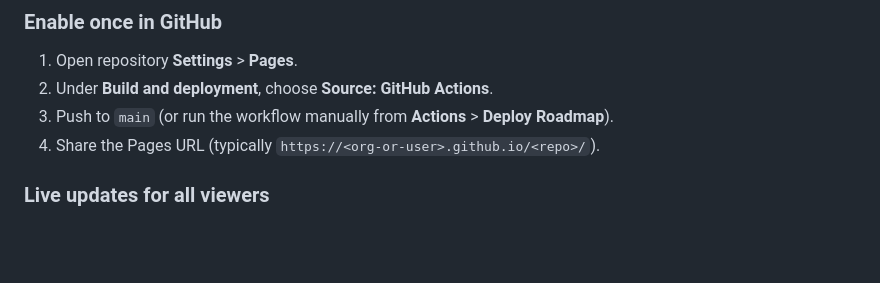
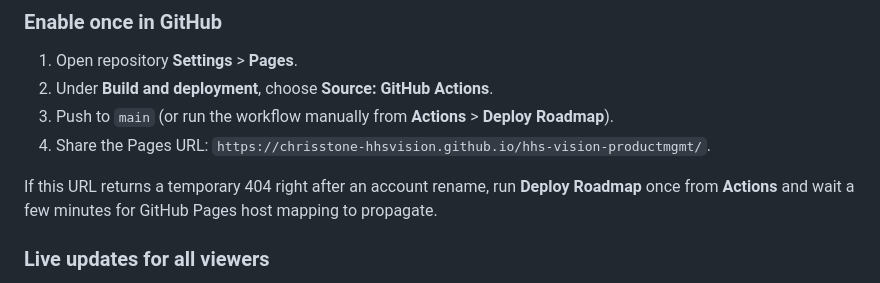
Before and after one commit to chrisstone-HHSVISON/hhs-vision-productmgmt, a Markdown page: README.md, the part around the change. GitHub-like rendering; blank space fills up the shorter version.

Commit message:
docs: update pages URL after account rename

```diff
--- a/README.md
+++ b/README.md
@@ -37,7 +37,9 @@ To make the roadmap available to the project team via URL, this repo now include
 1. Open repository **Settings** > **Pages**.
 2. Under **Build and deployment**, choose **Source: GitHub Actions**.
 3. Push to `main` (or run the workflow manually from **Actions** > **Deploy Roadmap**).
-4. Share the Pages URL (typically `https://<org-or-user>.github.io/<repo>/`).
+4. Share the Pages URL: `https://chrisstone-hhsvision.github.io/hhs-vision-productmgmt/`.
+
+If this URL returns a temporary 404 right after an account rename, run **Deploy Roadmap** once from **Actions** and wait a few minutes for GitHub Pages host mapping to propagate.
 
 ### Live updates for all viewers
 
```
